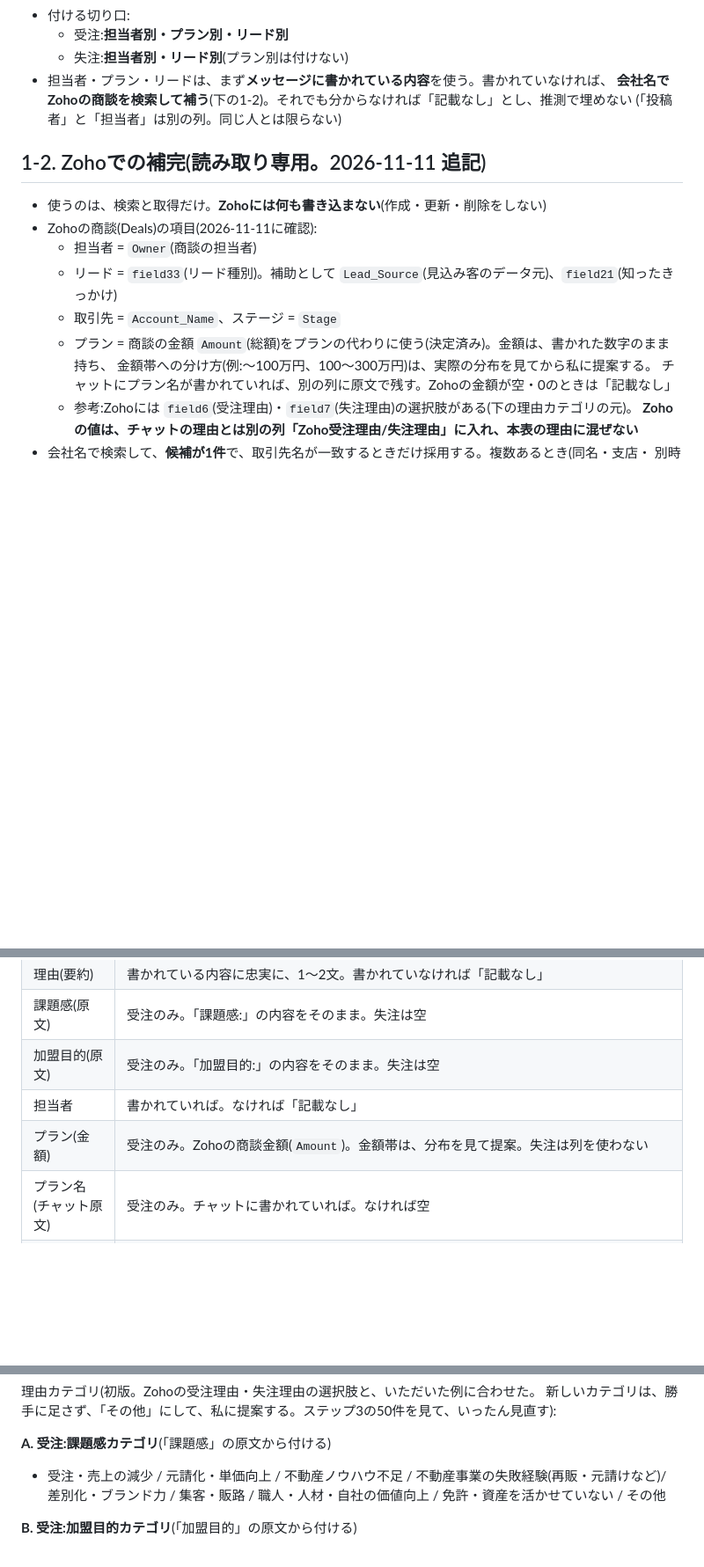
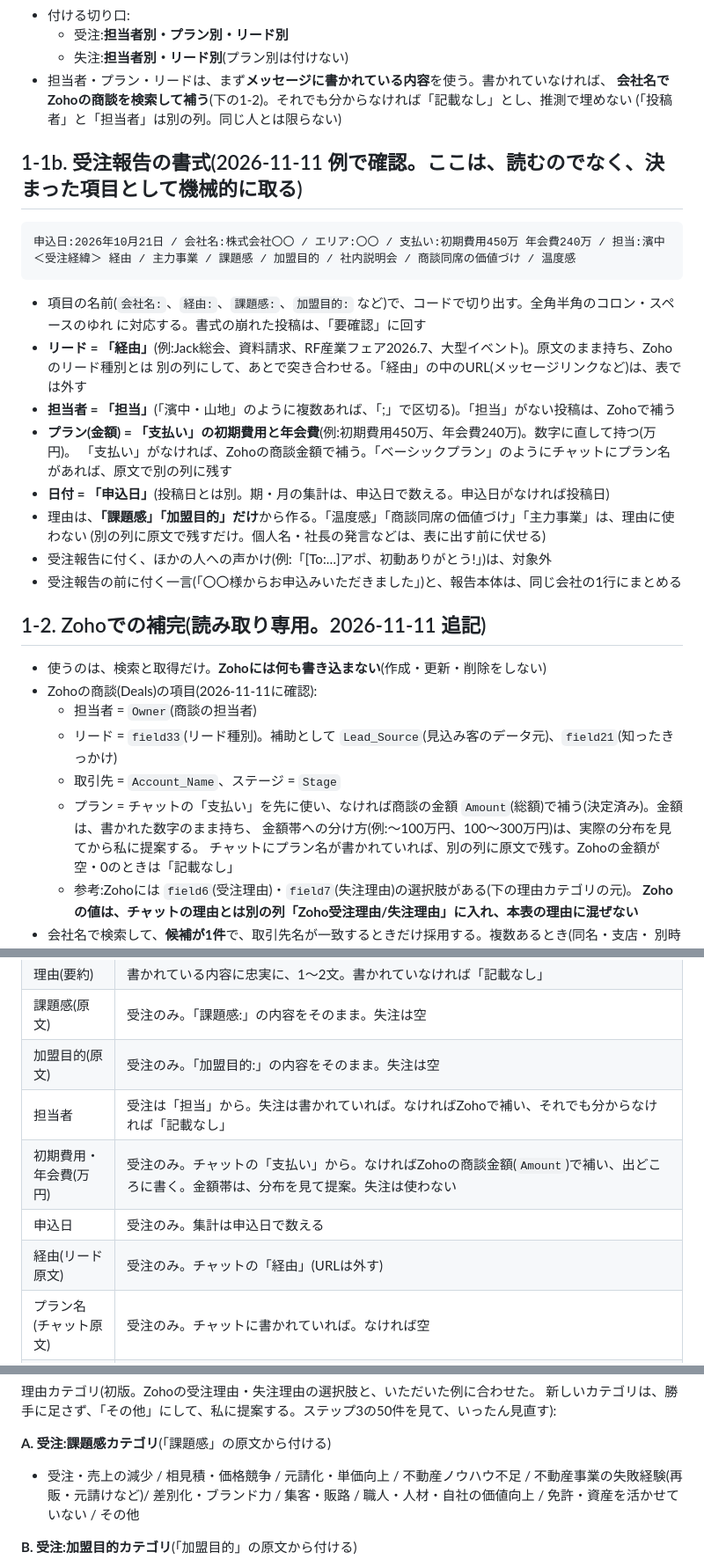
Before and after one commit to ishikawa-bukkenking/-, a Markdown page: docs/spec.md, 3 parts joined by grey strips. Shown at 88% size. Rendered like a GitHub page; blank space fills up the shorter version.

Commit message:
Spec: 受注報告の書式(経由・担当・支払い・申込日)を取り込み
Co-Authored-By: Claude Sonnet 5.5 <noreply@anthropic.com>
Claude-Session: https://claude.ai/code/session_01NXbUZrPAuQHzgCWFCMqKov

````diff
--- a/docs/spec.md
+++ b/docs/spec.md
@@ -26,6 +26,26 @@ Chatworkの書き込みから、「受注理由」と「失注理由」が書か
   **会社名でZohoの商談を検索して補う**(下の1-2)。それでも分からなければ「記載なし」とし、推測で埋めない
   (「投稿者」と「担当者」は別の列。同じ人とは限らない)
 
+## 1-1b. 受注報告の書式(2026-11-11 例で確認。ここは、読むのでなく、決まった項目として機械的に取る)
+
+```
+申込日:2026年10月21日 / 会社名:株式会社〇〇 / エリア:〇〇 / 支払い:初期費用450万 年会費240万 / 担当:濱中
+＜受注経緯＞ 経由 / 主力事業 / 課題感 / 加盟目的 / 社内説明会 / 商談同席の価値づけ / 温度感
+```
+
+- 項目の名前(`会社名:`、`経由:`、`課題感:`、`加盟目的:` など)で、コードで切り出す。全角半角のコロン・スペースのゆれ
+  に対応する。書式の崩れた投稿は、「要確認」に回す
+- **リード = 「経由」**(例:Jack総会、資料請求、RF産業フェア2026.7、大型イベント)。原文のまま持ち、Zohoのリード種別とは
+  別の列にして、あとで突き合わせる。「経由」の中のURL(メッセージリンクなど)は、表では外す
+- **担当者 = 「担当」**(「濱中・山地」のように複数あれば、「;」で区切る)。「担当」がない投稿は、Zohoで補う
+- **プラン(金額) = 「支払い」の初期費用と年会費**(例:初期費用450万、年会費240万)。数字に直して持つ(万円)。
+  「支払い」がなければ、Zohoの商談金額で補う。「ベーシックプラン」のようにチャットにプラン名があれば、原文で別の列に残す
+- **日付 = 「申込日」**(投稿日とは別。期・月の集計は、申込日で数える。申込日がなければ投稿日)
+- 理由は、**「課題感」「加盟目的」だけ**から作る。「温度感」「商談同席の価値づけ」「主力事業」は、理由に使わない
+  (別の列に原文で残すだけ。個人名・社長の発言などは、表に出す前に伏せる)
+- 受注報告に付く、ほかの人への声かけ(例:「[To:…]アポ、初動ありがとう!」)は、対象外
+- 受注報告の前に付く一言(「〇〇様からお申込みいただきました」)と、報告本体は、同じ会社の1行にまとめる
+
 ## 1-2. Zohoでの補完(読み取り専用。2026-11-11 追記)
 
 - 使うのは、検索と取得だけ。**Zohoには何も書き込まない**(作成・更新・削除をしない)
@@ -33,7 +53,7 @@ Chatworkの書き込みから、「受注理由」と「失注理由」が書か
   - 担当者 = `Owner`(商談の担当者)
   - リード = `field33`(リード種別)。補助として `Lead_Source`(見込み客のデータ元)、`field21`(知ったきっかけ)
   - 取引先 = `Account_Name`、ステージ = `Stage`
-  - プラン = 商談の金額 `Amount`(総額)をプランの代わりに使う(決定済み)。金額は、書かれた数字のまま持ち、
+  - プラン = チャットの「支払い」を先に使い、なければ商談の金額 `Amount`(総額)で補う(決定済み)。金額は、書かれた数字のまま持ち、
     金額帯への分け方(例:〜100万円、100〜300万円)は、実際の分布を見てから私に提案する。
     チャットにプラン名が書かれていれば、別の列に原文で残す。Zohoの金額が空・0のときは「記載なし」
   - 参考:Zohoには `field6`(受注理由)・`field7`(失注理由)の選択肢がある(下の理由カテゴリの元)。
@@ -159,8 +179,10 @@ Chatworkの書き込みから、「受注理由」と「失注理由」が書か
 | 理由(要約) | 書かれている内容に忠実に、1〜2文。書かれていなければ「記載なし」 |
 | 課題感(原文) | 受注のみ。「課題感:」の内容をそのまま。失注は空 |
 | 加盟目的(原文) | 受注のみ。「加盟目的:」の内容をそのまま。失注は空 |
-| 担当者 | 書かれていれば。なければ「記載なし」 |
-| プラン(金額) | 受注のみ。Zohoの商談金額(`Amount`)。金額帯は、分布を見て提案。失注は列を使わない |
+| 担当者 | 受注は「担当」から。失注は書かれていれば。なければZohoで補い、それでも分からなければ「記載なし」 |
+| 初期費用・年会費(万円) | 受注のみ。チャットの「支払い」から。なければZohoの商談金額(`Amount`)で補い、出どころに書く。金額帯は、分布を見て提案。失注は使わない |
+| 申込日 | 受注のみ。集計は申込日で数える |
+| 経由(リード原文) | 受注のみ。チャットの「経由」(URLは外す) |
 | プラン名(チャット原文) | 受注のみ。チャットに書かれていれば。なければ空 |
 | リード | リード種別(経路)。書かれていれば。なければ「記載なし」 |
 | 課題感カテゴリ / 加盟目的カテゴリ | 受注のみ。A・Bのリストから |
@@ -184,7 +206,7 @@ Chatworkの書き込みから、「受注理由」と「失注理由」が書か
 新しいカテゴリは、勝手に足さず、「その他」にして、私に提案する。ステップ3の50件を見て、いったん見直す):
 
 **A. 受注:課題感カテゴリ**(「課題感」の原文から付ける)
-- 受注・売上の減少 / 元請化・単価向上 / 不動産ノウハウ不足 / 不動産事業の失敗経験(再販・元請けなど)/
+- 受注・売上の減少 / 相見積・価格競争 / 元請化・単価向上 / 不動産ノウハウ不足 / 不動産事業の失敗経験(再販・元請けなど)/
   差別化・ブランド力 / 集客・販路 / 職人・人材・自社の価値向上 / 免許・資産を活かせていない / その他
 
 **B. 受注:加盟目的カテゴリ**(「加盟目的」の原文から付ける)
````
